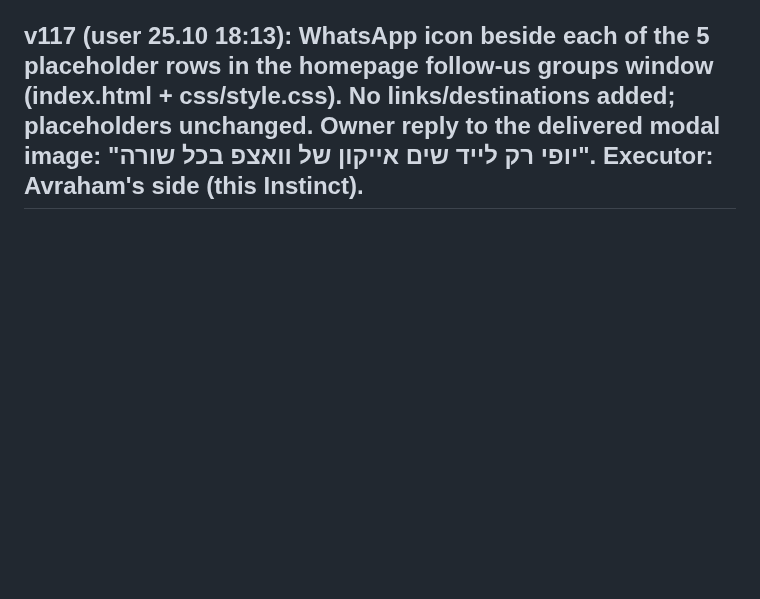
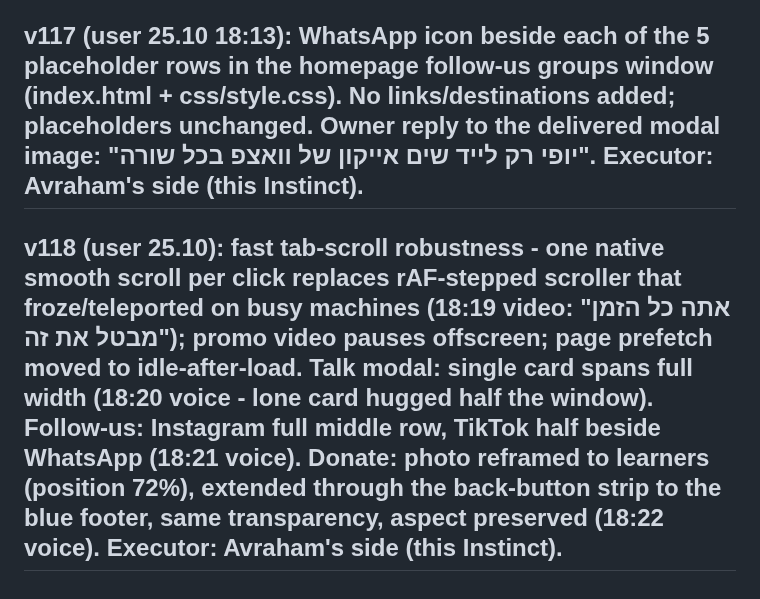
Before and after one commit to halehadas10/aleh-hadas-site, a Markdown page: COORDINATION.md, the part around the change. Rendered like a GitHub page; blank space fills up the shorter version.

Commit message:
v118 coordination entry

```diff
--- a/COORDINATION.md
+++ b/COORDINATION.md
@@ -311,3 +311,5 @@ Executor: Avraham's side (this Instinct).
 Executor: Avraham's side (this Instinct).
 
 ## v117 (user 25.10 18:13): WhatsApp icon beside each of the 5 placeholder rows in the homepage follow-us groups window (index.html + css/style.css). No links/destinations added; placeholders unchanged. Owner reply to the delivered modal image: "יופי רק לייד שים אייקון של וואצפ בכל שורה". Executor: Avraham's side (this Instinct).
+
+## v118 (user 25.10): fast tab-scroll robustness - one native smooth scroll per click replaces rAF-stepped scroller that froze/teleported on busy machines (18:19 video: "אתה כל הזמן מבטל את זה"); promo video pauses offscreen; page prefetch moved to idle-after-load. Talk modal: single card spans full width (18:20 voice - lone card hugged half the window). Follow-us: Instagram full middle row, TikTok half beside WhatsApp (18:21 voice). Donate: photo reframed to learners (position 72%), extended through the back-button strip to the blue footer, same transparency, aspect preserved (18:22 voice). Executor: Avraham's side (this Instinct).
```
